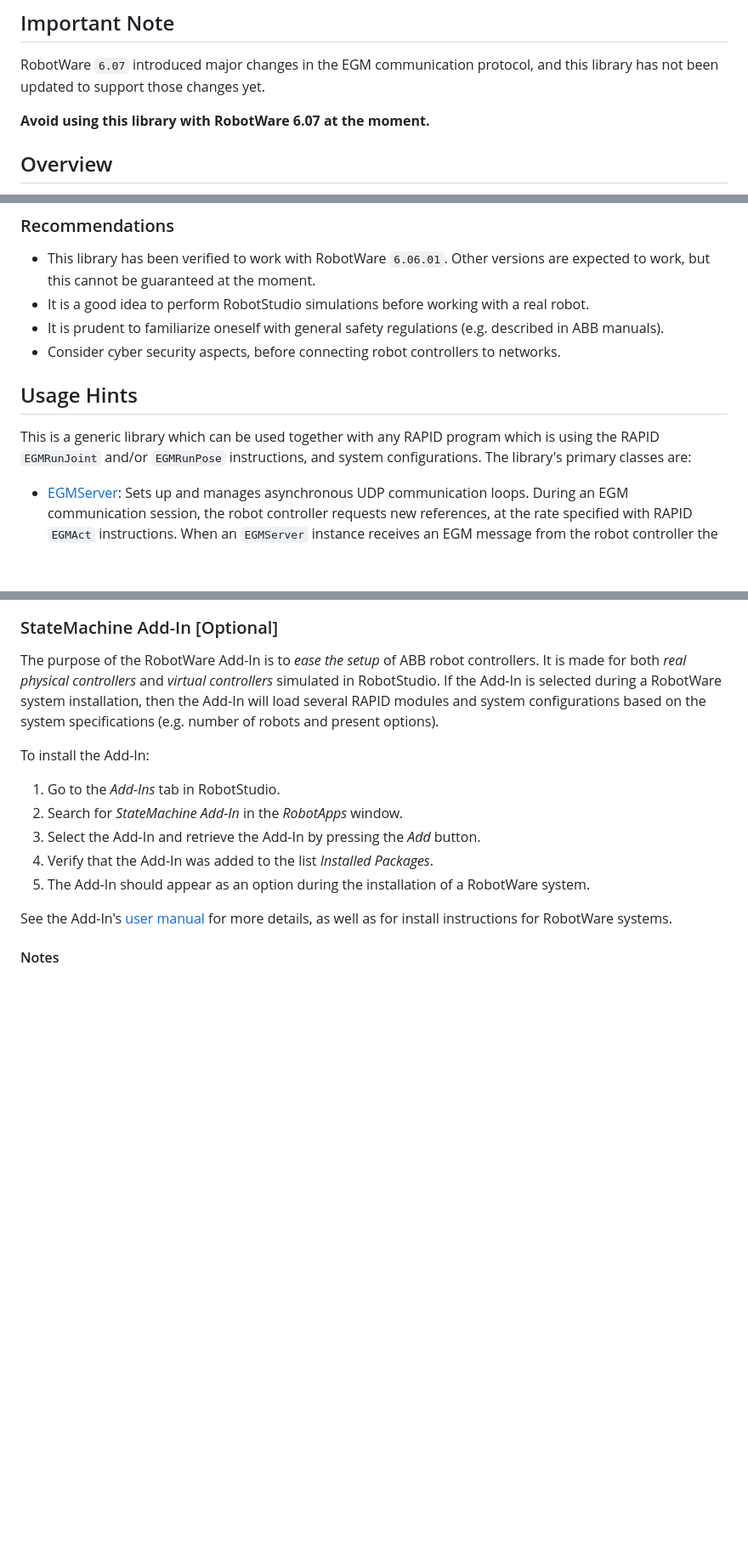
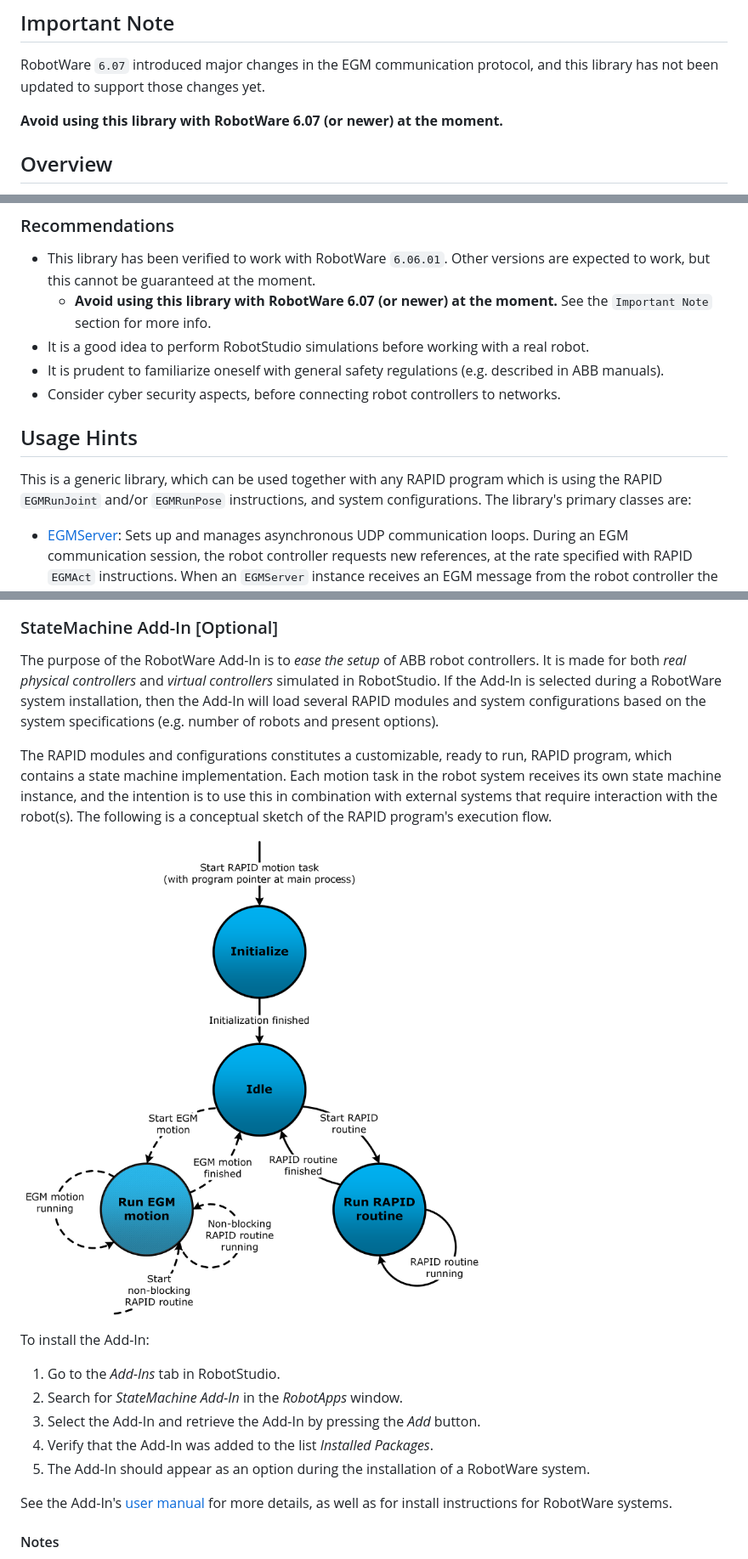
Before and after one commit to ros-industrial/abb_libegm, a Markdown page: README.md, 3 parts joined by grey strips. Shown at 85% size. Rendered like a GitHub page; pictures changed too: docs/images/statemachine_addin_sketch.png (added); blank space fills up the shorter version.

Commit message:
Added a few clarifications

```diff
--- a/README.md
+++ b/README.md
@@ -8,7 +8,7 @@
 
 RobotWare `6.07` introduced major changes in the EGM communication protocol, and this library has not been updated to support those changes yet.
 
-**Avoid using this library with RobotWare 6.07 at the moment.**
+**Avoid using this library with RobotWare 6.07 (or newer) at the moment.**
 
 ## Overview
 
@@ -43,13 +43,14 @@ This library is intended to be used with the UDP variant of EGM, and it supports
 ### Recommendations
 
 * This library has been verified to work with RobotWare `6.06.01`. Other versions are expected to work, but this cannot be guaranteed at the moment.
+  * **Avoid using this library with RobotWare 6.07 (or newer) at the moment.** See the `Important Note` section for more info.
 * It is a good idea to perform RobotStudio simulations before working with a real robot.
 * It is prudent to familiarize oneself with general safety regulations (e.g. described in ABB manuals).
 * Consider cyber security aspects, before connecting robot controllers to networks.
 
 ## Usage Hints
 
-This is a generic library which can be used together with any RAPID program which is using the RAPID `EGMRunJoint` and/or `EGMRunPose` instructions, and system configurations. The library's primary classes are:
+This is a generic library, which can be used together with any RAPID program which is using the RAPID `EGMRunJoint` and/or `EGMRunPose` instructions, and system configurations. The library's primary classes are:
 
 * [EGMServer](include/abb_libegm/egm_server.h): Sets up and manages asynchronous UDP communication loops. During an EGM communication session, the robot controller requests new references, at the rate specified with RAPID `EGMAct` instructions. When an `EGMServer` instance receives an EGM message from the robot controller the message is passed on to an EGM interface instance (see below). The interface is expected to generate the reply message, containing the new references, which the server then sends back to the robot controller.
 * [AbstractEGMInterface](include/abb_libegm/egm_server.h): An abstract interface, which specifies how the `EGMServer` class interacts with EGM interfaces. Can be inherited from to implement custom EGM interfaces.
@@ -62,6 +63,10 @@ The optional *StateMachine Add-In* for RobotWare can be used in combination with
 ### StateMachine Add-In [Optional]
 
 The purpose of the RobotWare Add-In is to *ease the setup* of ABB robot controllers. It is made for both *real physical controllers* and *virtual controllers* simulated in RobotStudio. If the Add-In is selected during a RobotWare system installation, then the Add-In will load several RAPID modules and system configurations based on the system specifications (e.g. number of robots and present options).
+
+The RAPID modules and configurations constitutes a customizable, ready to run, RAPID program, which contains a state machine implementation. Each motion task in the robot system receives its own state machine instance, and the intention is to use this in combination with external systems that require interaction with the robot(s). The following is a conceptual sketch of the RAPID program's execution flow.
+
+![StateMachine Add-In sketch](docs/images/statemachine_addin_sketch.png)
 
 To install the Add-In:
 
```
